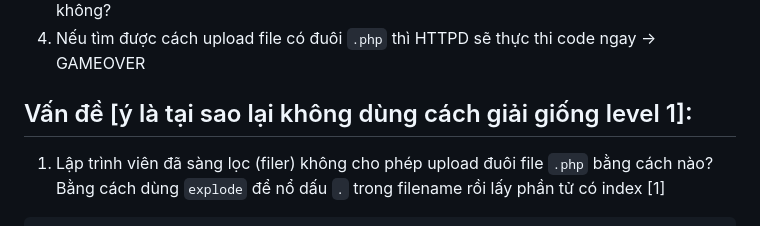
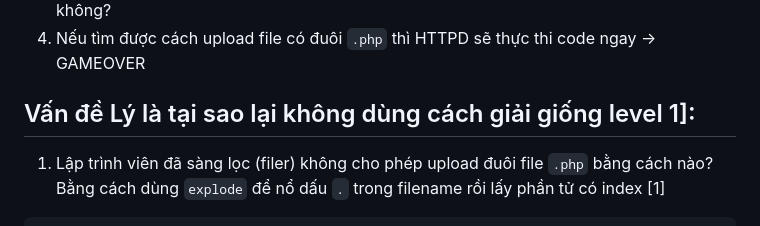
Before and after one commit to 0xB16D4ddy/Write-up, a Markdown page: Portswigger/brainstorm.md, the part around the change. Rendered like a GitHub page.

Commit message:
Update brainstorm.md
Fix spell

````diff
--- a/Portswigger/brainstorm.md
+++ b/Portswigger/brainstorm.md
@@ -8,7 +8,7 @@ Hack = Solve Puzzle = Chơi ghép hình
 3. Biết đc rằng nguyên tắc của HTTPD chính là nhìn vào đuổi file cuối cùng của `{filename}.php` để xác định rằng đây có phải là tập tin PHP và đưa cho mod-php xử lý không?
 4. Nếu tìm được cách upload file có đuôi `.php` thì HTTPD sẽ thực thi code ngay -> GAMEOVER
 
-## Vấn đề [ý là tại sao lại không dùng cách giải giống level 1]:
+## Vấn đề Lý là tại sao lại không dùng cách giải giống level 1]:
 1. Lập trình viên đã sàng lọc (filer) không cho phép upload đuôi file `.php` bằng cách nào? Bằng cách dùng `explode` để nổ dấu `.` trong filename rồi lấy phần tử có index [1]
 ```php
     $filename = $_FILES["file"]["name"];
````
